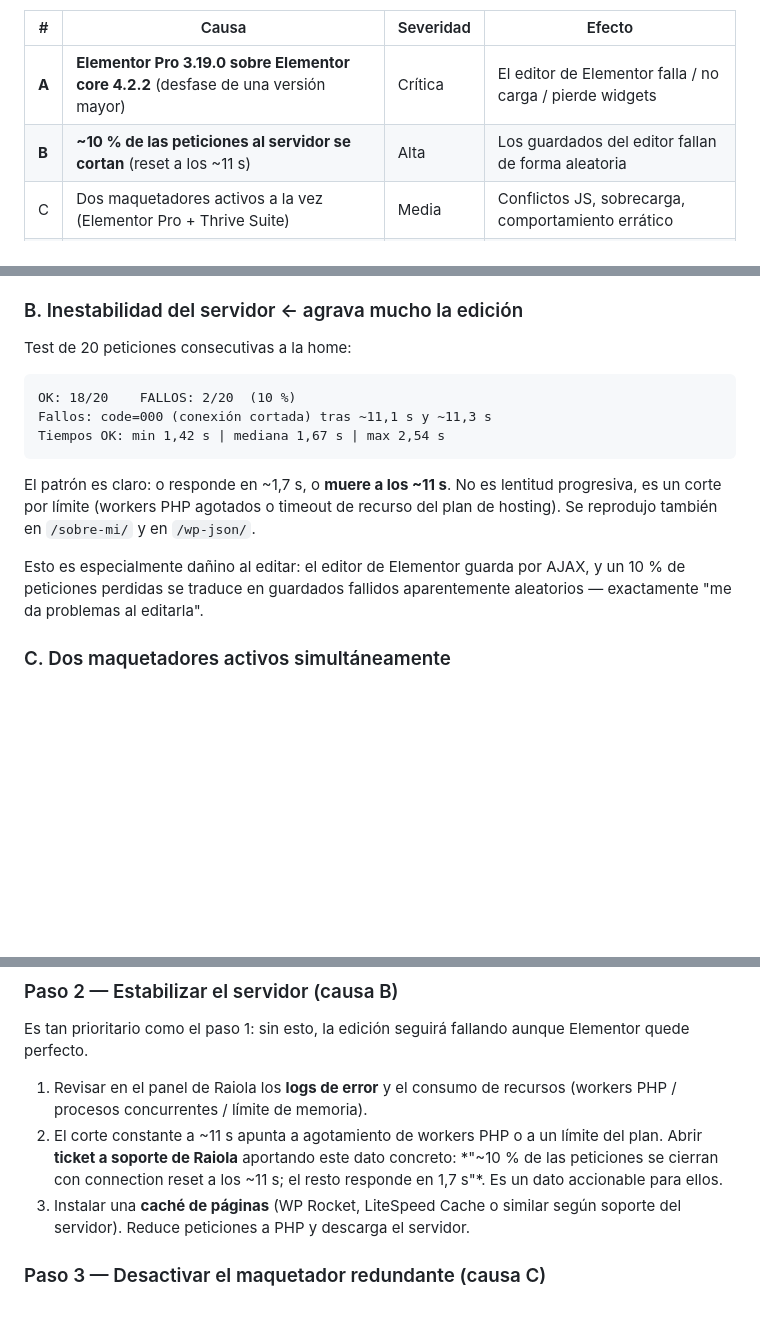
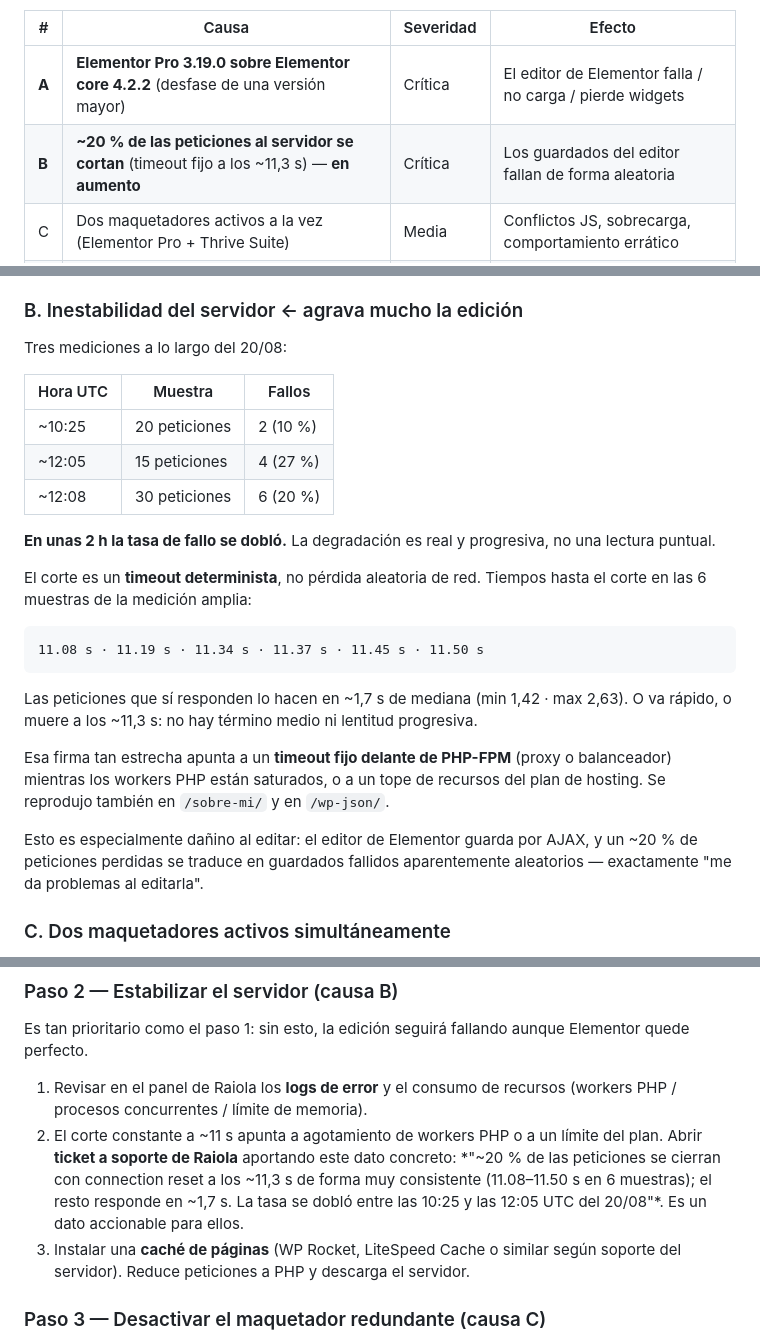
Before and after one commit to AllMyGPT/Zapier, a Markdown page: docs/elianaoliveros-diagnostico.md, 3 parts joined by grey strips. Drawn GitHub-style; blank space fills up the shorter version.

Commit message:
docs: actualiza cifras del informe y corrige errata en el handoff
Sincroniza docs/elianaoliveros-diagnostico.md con la revalidación: causa B
sube a Crítica, se sustituye la medición única por la serie de tres tomas
que muestra la degradación, y se añaden los tiempos hasta el corte que
revelan el timeout determinista. Se ajustan las menciones al porcentaje que
habían quedado en el 10 % original para que el documento sea coherente.

Corrige además "deDamián" en el encabezado del handoff.

Co-Authored-By: Claude Opus 5 <noreply@anthropic.com>
Claude-Session: https://claude.ai/code/session_01DAn6RK5RDpmjoqYx4mL3YS

````diff
--- a/docs/elianaoliveros-diagnostico.md
+++ b/docs/elianaoliveros-diagnostico.md
@@ -15,7 +15,7 @@ y responde a dos causas independientes que se suman:
 | # | Causa | Severidad | Efecto |
 |---|-------|-----------|--------|
 | **A** | **Elementor Pro 3.19.0 sobre Elementor core 4.2.2** (desfase de una versión mayor) | Crítica | El editor de Elementor falla / no carga / pierde widgets |
-| **B** | **~10 % de las peticiones al servidor se cortan** (reset a los ~11 s) | Alta | Los guardados del editor fallan de forma aleatoria |
+| **B** | **~20 % de las peticiones al servidor se cortan** (timeout fijo a los ~11,3 s) — **en aumento** | Crítica | Los guardados del editor fallan de forma aleatoria |
 | C | Dos maquetadores activos a la vez (Elementor Pro + Thrive Suite) | Media | Conflictos JS, sobrecarga, comportamiento errático |
 | D | Firewall de Raiola bloquea `wp-login.php` (regla 201) | Media | Bloqueo de acceso al panel según la IP de conexión |
 
@@ -76,20 +76,33 @@ actualizándose y Pro se quedó congelado en 3.19.0. **Es lo primero que hay que
 
 ### B. Inestabilidad del servidor  ← agrava mucho la edición
 
-Test de 20 peticiones consecutivas a la home:
+Tres mediciones a lo largo del 20/08:
+
+| Hora UTC | Muestra | Fallos |
+|---|---|---|
+| ~10:25 | 20 peticiones | 2 (10 %) |
+| ~12:05 | 15 peticiones | 4 (27 %) |
+| ~12:08 | 30 peticiones | 6 (20 %) |
+
+**En unas 2 h la tasa de fallo se dobló.** La degradación es real y progresiva, no una
+lectura puntual.
+
+El corte es un **timeout determinista**, no pérdida aleatoria de red. Tiempos hasta el
+corte en las 6 muestras de la medición amplia:
 
 ```
-OK: 18/20    FALLOS: 2/20  (10 %)
-Fallos: code=000 (conexión cortada) tras ~11,1 s y ~11,3 s
-Tiempos OK: min 1,42 s | mediana 1,67 s | max 2,54 s
+11.08 s · 11.19 s · 11.34 s · 11.37 s · 11.45 s · 11.50 s
 ```
 
-El patrón es claro: o responde en ~1,7 s, o **muere a los ~11 s**. No es lentitud
-progresiva, es un corte por límite (workers PHP agotados o timeout de recurso del
-plan de hosting). Se reprodujo también en `/sobre-mi/` y en `/wp-json/`.
+Las peticiones que sí responden lo hacen en ~1,7 s de mediana (min 1,42 · max 2,63).
+O va rápido, o muere a los ~11,3 s: no hay término medio ni lentitud progresiva.
+
+Esa firma tan estrecha apunta a un **timeout fijo delante de PHP-FPM** (proxy o
+balanceador) mientras los workers PHP están saturados, o a un tope de recursos del plan
+de hosting. Se reprodujo también en `/sobre-mi/` y en `/wp-json/`.
 
 Esto es especialmente dañino al editar: el editor de Elementor guarda por AJAX, y
-un 10 % de peticiones perdidas se traduce en guardados fallidos aparentemente
+un ~20 % de peticiones perdidas se traduce en guardados fallidos aparentemente
 aleatorios — exactamente "me da problemas al editarla".
 
 ### C. Dos maquetadores activos simultáneamente
@@ -157,8 +170,9 @@ Elementor quede perfecto.
    (workers PHP / procesos concurrentes / límite de memoria).
 2. El corte constante a ~11 s apunta a agotamiento de workers PHP o a un límite del
    plan. Abrir **ticket a soporte de Raiola** aportando este dato concreto:
-   *"~10 % de las peticiones se cierran con connection reset a los ~11 s; el resto
-   responde en 1,7 s"*. Es un dato accionable para ellos.
+   *"~20 % de las peticiones se cierran con connection reset a los ~11,3 s de forma muy
+   consistente (11.08–11.50 s en 6 muestras); el resto responde en ~1,7 s. La tasa se
+   dobló entre las 10:25 y las 12:05 UTC del 20/08"*. Es un dato accionable para ellos.
 3. Instalar una **caché de páginas** (WP Rocket, LiteSpeed Cache o similar según
    soporte del servidor). Reduce peticiones a PHP y descarga el servidor.
 
````
Also changed, not shown: other parts of docs/elianaoliveros-diagnostico.md (+1 -1 lines), docs/elianaoliveros-HANDOFF.md (+1 -1 lines).
